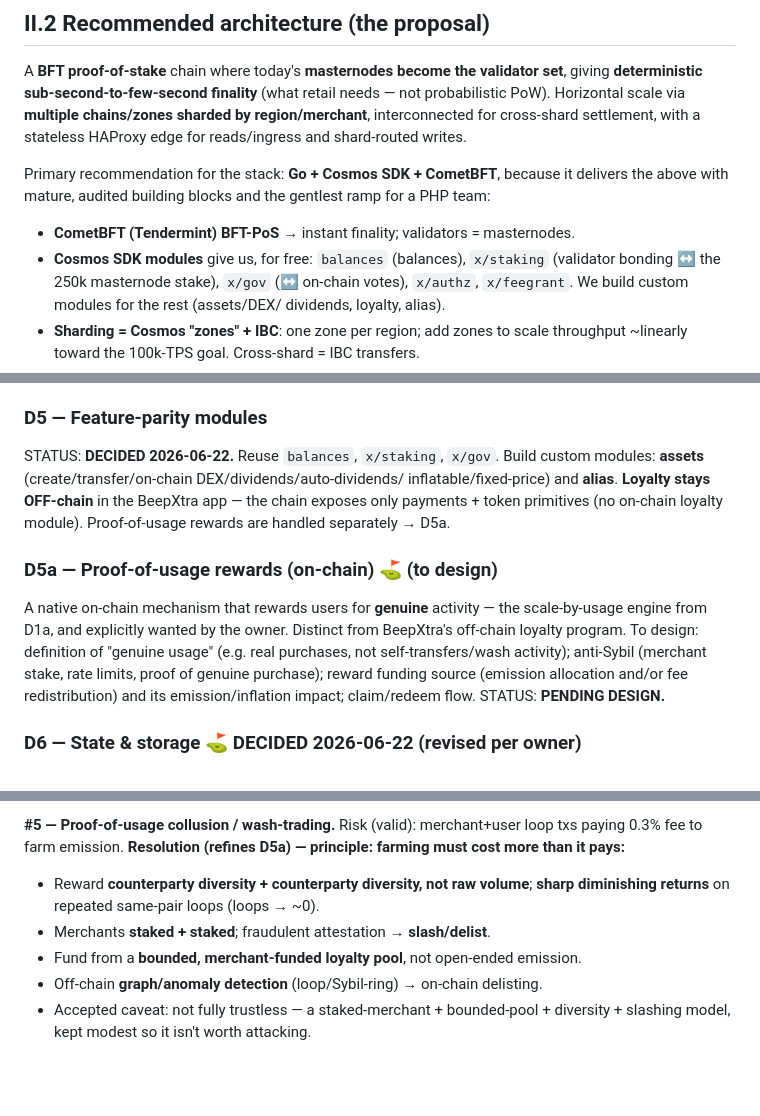
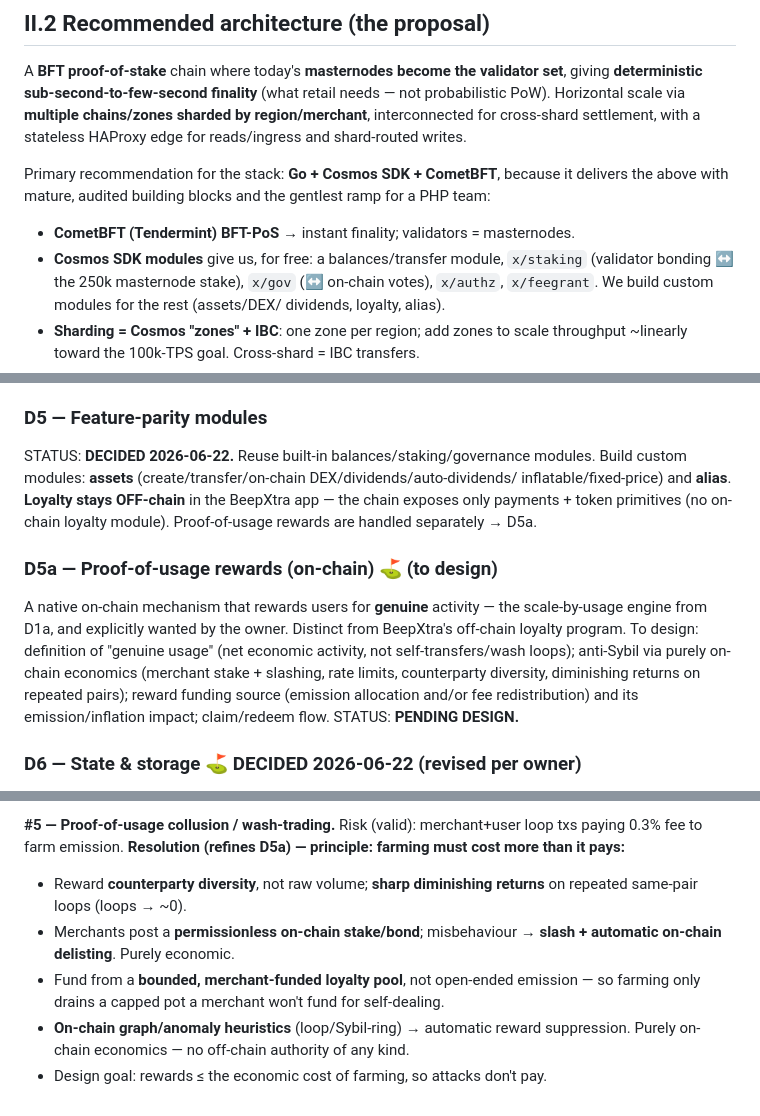
Before and after one commit to BeepXtra/Steroid-Core4.0, a Markdown page: docs/FUTURE-ARCHITECTURE.md, 3 parts joined by grey strips. Drawn GitHub-style; blank space fills up the shorter version.

Commit message:
docs: sync - anti-abuse design uses purely on-chain economics (no off-chain references)

```diff
--- a/docs/FUTURE-ARCHITECTURE.md
+++ b/docs/FUTURE-ARCHITECTURE.md
@@ -334,7 +334,7 @@ Primary recommendation for the stack: **Go + Cosmos SDK + CometBFT**, because it
 delivers the above with mature, audited building blocks and the gentlest ramp for
 a PHP team:
 - **CometBFT (Tendermint) BFT-PoS** → instant finality; validators = masternodes.
-- **Cosmos SDK modules** give us, for free: `balances` (balances), `x/staking`
+- **Cosmos SDK modules** give us, for free: a balances/transfer module, `x/staking`
   (validator bonding ↔ the 250k masternode stake), `x/gov` (↔ on-chain votes),
   `x/authz`, `x/feegrant`. We build custom modules for the rest (assets/DEX/
   dividends, loyalty, alias).
@@ -416,7 +416,7 @@ staking/loyalty rewards; keep the 0.3% fee; governance via `x/gov` + existing
 vote semantics. **No PoW.** Exact numbers to finalize.
 
 ### D5 — Feature-parity modules
-STATUS: **DECIDED 2026-06-22.** Reuse `balances`, `x/staking`, `x/gov`. Build custom
+STATUS: **DECIDED 2026-06-22.** Reuse built-in balances/staking/governance modules. Build custom
 modules: **assets** (create/transfer/on-chain DEX/dividends/auto-dividends/
 inflatable/fixed-price) and **alias**. **Loyalty stays OFF-chain** in the BeepXtra
 app — the chain exposes only payments + token primitives (no on-chain loyalty
@@ -426,8 +426,9 @@ module). Proof-of-usage rewards are handled separately → D5a.
 A native on-chain mechanism that rewards users for **genuine** activity — the
 scale-by-usage engine from D1a, and explicitly wanted by the owner. Distinct from
 BeepXtra's off-chain loyalty program. To design: definition of "genuine usage"
-(e.g. real purchases, not self-transfers/wash activity); anti-Sybil (merchant
-stake, rate limits, proof of genuine purchase); reward funding source
+(net economic activity, not self-transfers/wash loops); anti-Sybil via purely
+on-chain economics (merchant stake + slashing, rate limits, counterparty
+diversity, diminishing returns on repeated pairs); reward funding source
 (emission allocation and/or fee redistribution) and its emission/inflation impact;
 claim/redeem flow. STATUS: **PENDING DESIGN.**
 
@@ -604,10 +605,12 @@ Risk (valid): hash-on-chain + single edge node = data lost if that node dies.
 **#5 — Proof-of-usage collusion / wash-trading.**
 Risk (valid): merchant+user loop txs paying 0.3% fee to farm emission.
 **Resolution (refines D5a) — principle: farming must cost more than it pays:**
-- Reward **counterparty diversity + counterparty diversity, not raw volume**;
-  **sharp diminishing returns** on repeated same-pair loops (loops → ~0).
-- Merchants **staked + staked**; fraudulent attestation → **slash/delist**.
-- Fund from a **bounded, merchant-funded loyalty pool**, not open-ended emission.
-- Off-chain **graph/anomaly detection** (loop/Sybil-ring) → on-chain delisting.
-- Accepted caveat: not fully trustless — a staked-merchant + bounded-pool +
-  diversity + slashing model, kept modest so it isn't worth attacking.
+- Reward **counterparty diversity**, not raw volume; **sharp diminishing returns**
+  on repeated same-pair loops (loops → ~0).
+- Merchants post a **permissionless on-chain stake/bond**; misbehaviour →
+  **slash + automatic on-chain delisting**. Purely economic.
+- Fund from a **bounded, merchant-funded loyalty pool**, not open-ended emission —
+  so farming only drains a capped pot a merchant won't fund for self-dealing.
+- **On-chain graph/anomaly heuristics** (loop/Sybil-ring) → automatic reward
+  suppression. Purely on-chain economics — no off-chain authority of any kind.
+- Design goal: rewards ≤ the economic cost of farming, so attacks don't pay.
```
Also changed, not shown: other parts of docs/FUTURE-ARCHITECTURE.md (+2 -2 lines).
